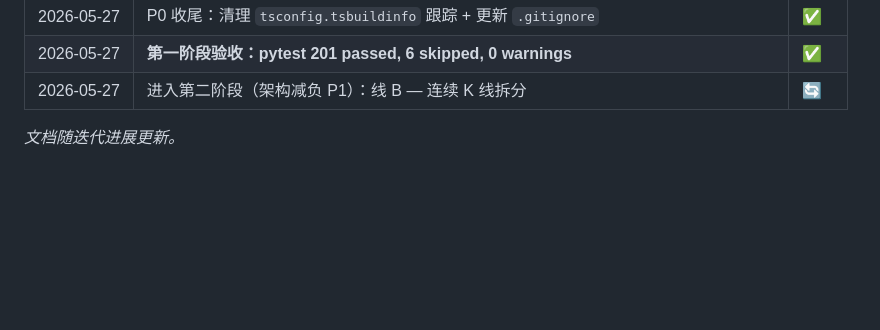
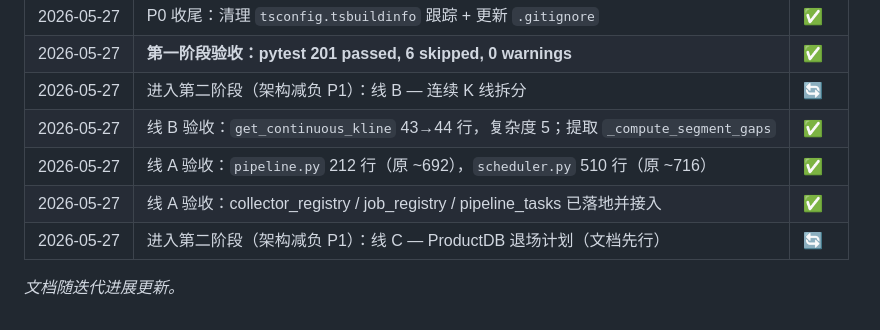
Before and after one commit to jwj911/project_rich_snowball, a Markdown page: BACKEND_ROADMAP_v1_20260525.md, the part around the change. Rendered like a GitHub page; blank space fills up the shorter version.

Commit message:
docs(roadmap): 标记线 A/B 完成，启动线 C — ProductDB 退场计划

```diff
--- a/BACKEND_ROADMAP_v1_20260525.md
+++ b/BACKEND_ROADMAP_v1_20260525.md
@@ -110,5 +110,9 @@
 | 2026-05-27 | P0 收尾：清理 `tsconfig.tsbuildinfo` 跟踪 + 更新 `.gitignore` | ✅ |
 | 2026-05-27 | **第一阶段验收：pytest 201 passed, 6 skipped, 0 warnings** | ✅ |
 | 2026-05-27 | 进入第二阶段（架构减负 P1）：线 B — 连续 K 线拆分 | 🔄 |
+| 2026-05-27 | 线 B 验收：`get_continuous_kline` 43→44 行，复杂度 5；提取 `_compute_segment_gaps` | ✅ |
+| 2026-05-27 | 线 A 验收：`pipeline.py` 212 行（原 ~692），`scheduler.py` 510 行（原 ~716） | ✅ |
+| 2026-05-27 | 线 A 验收：collector_registry / job_registry / pipeline_tasks 已落地并接入 | ✅ |
+| 2026-05-27 | 进入第二阶段（架构减负 P1）：线 C — ProductDB 退场计划（文档先行） | 🔄 |
 
 *文档随迭代进展更新。*
```
